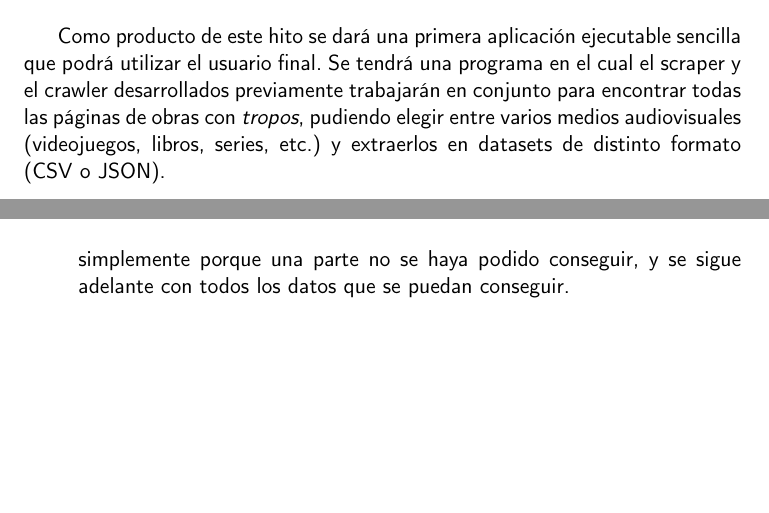
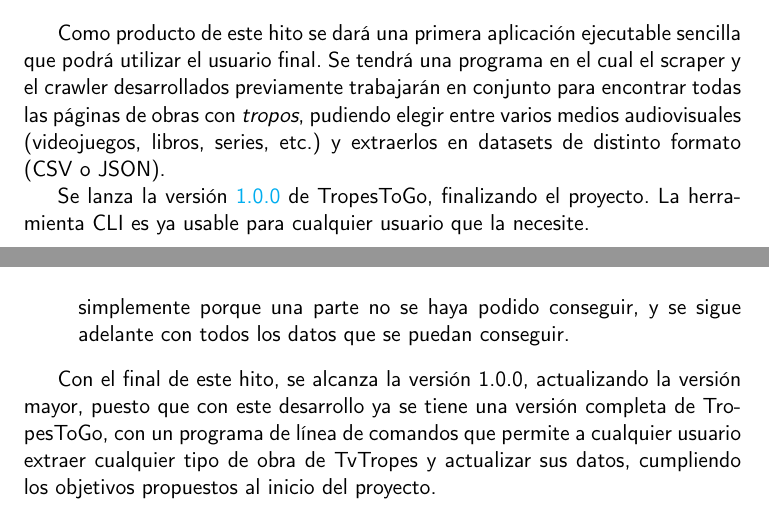
Before and after one commit to jlgallego99/TropesToGo, a LaTeX book (doc/proyecto.tex, which reads doc/secciones/04_planificacion.tex, doc/secciones/06_implementacion.tex): two parts of pages 47 and 125 of 133, joined at a grey line, cut so that both start at the same text, the shorter picture padded with empty space. Compiled offline with pdfLaTeX.

Commit message:
:memo: Versión 1.0 de TropesToGo

```diff
--- a/doc/secciones/04_planificacion.tex
+++ b/doc/secciones/04_planificacion.tex
@@ -315,6 +315,11 @@
 encontrar todas las páginas de obras con \textit{tropos}, pudiendo elegir entre
 varios medios audiovisuales (videojuegos, libros, series, etc.) y extraerlos en
 datasets de distinto formato (CSV o JSON).
+
+Se lanza la versión
+\href{https://github.com/jlgallego99/TropesToGo/releases/tag/v1.0.0}{1.0.0} de
+TropesToGo, finalizando el proyecto. La herramienta CLI es ya usable para
+cualquier usuario que la necesite.
 
 \subsection{Desarrollo dirigido por pruebas}
 El desarrollo dirigido por pruebas (TDD, de sus siglas en inglés \textit{Test
--- a/doc/secciones/06_implementacion.tex
+++ b/doc/secciones/06_implementacion.tex
@@ -1741,3 +1741,9 @@
     simplemente porque una parte no se haya podido conseguir, y se sigue
     adelante con todos los datos que se puedan conseguir.
 \end{itemize}
+
+Con el final de este hito, se alcanza la versión 1.0.0, actualizando la versión
+mayor, puesto que con este desarrollo ya se tiene una versión completa de
+TropesToGo, con un programa de línea de comandos que permite a cualquier usuario
+extraer cualquier tipo de obra de TvTropes y actualizar sus datos, cumpliendo
+los objetivos propuestos al inicio del proyecto.
```
